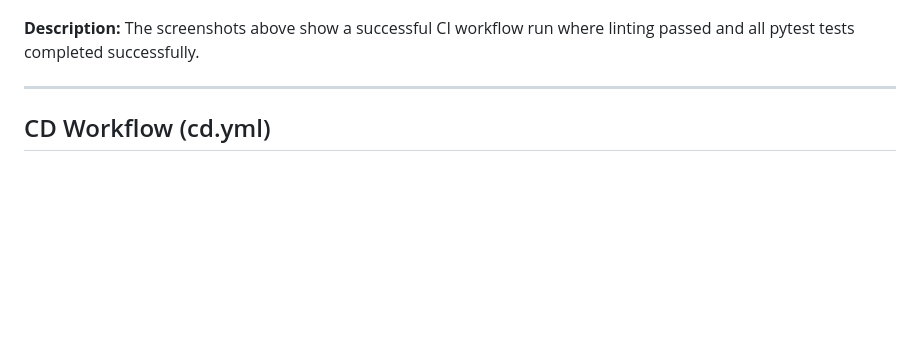
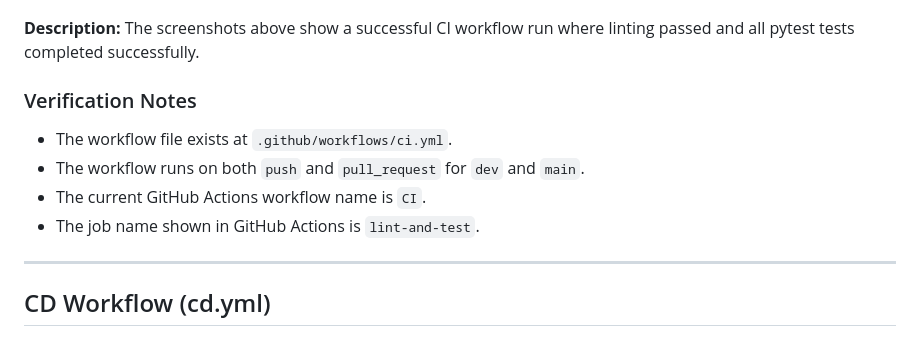
Before and after one commit to SayedSadiq-NV23030/flask-todo-app, a Markdown page: CICD_Submission.md, the part around the change. Rendered like a GitHub page; blank space fills up the shorter version.

```diff
--- a/CICD_Submission.md
+++ b/CICD_Submission.md
@@ -62,6 +62,13 @@ jobs:
 ![Successful CI Run](images/ci_success.png)
 
 **Description:** The screenshots above show a successful CI workflow run where linting passed and all pytest tests completed successfully.
+
+### Verification Notes
+
+- The workflow file exists at `.github/workflows/ci.yml`.
+- The workflow runs on both `push` and `pull_request` for `dev` and `main`.
+- The current GitHub Actions workflow name is `CI`.
+- The job name shown in GitHub Actions is `lint-and-test`.
 
 ---
 
```
Also changed, not shown: Implementing Quality Gates (CI).md (added, +105 -0 lines), images/Failed_CI_run.png (added), images/blocked_PR_merge.png (added), images/dev_rules.png (added), images/dev_ruleset.png (added), images/successful_merge_after_approving.png (added).
